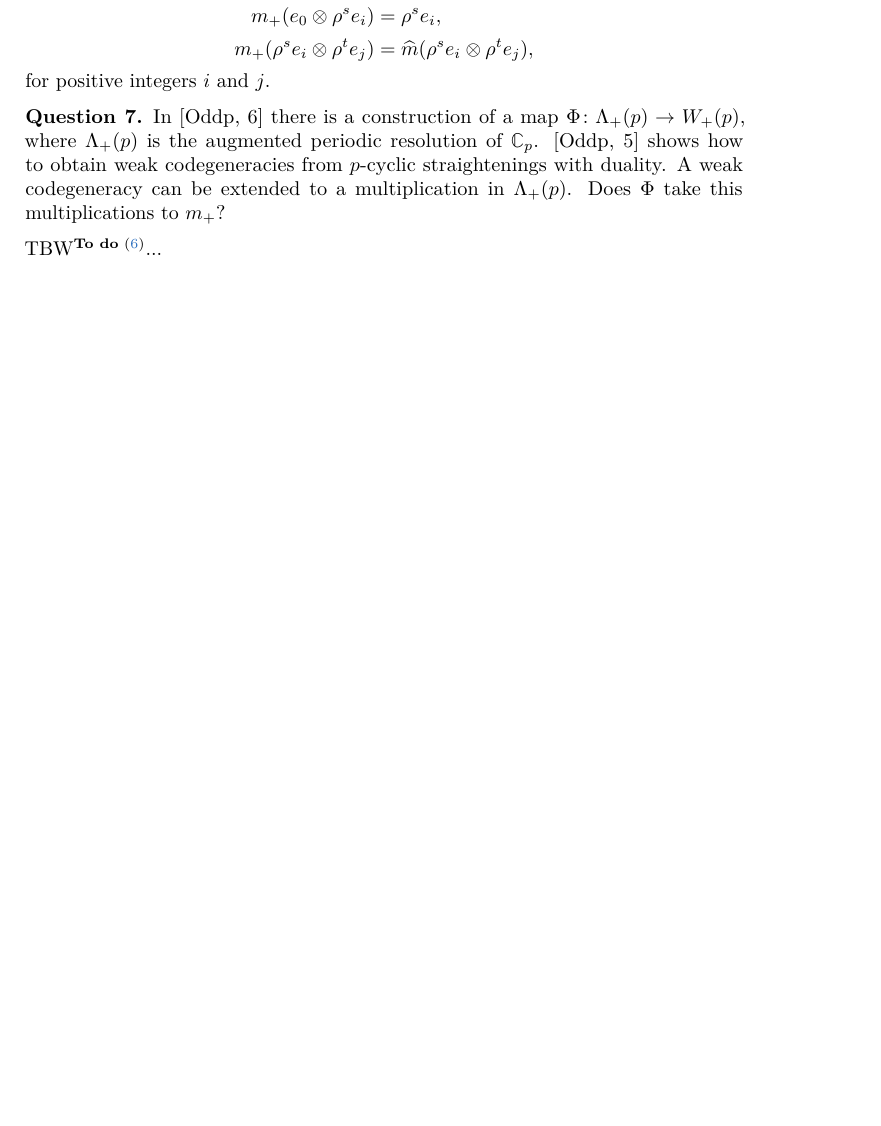
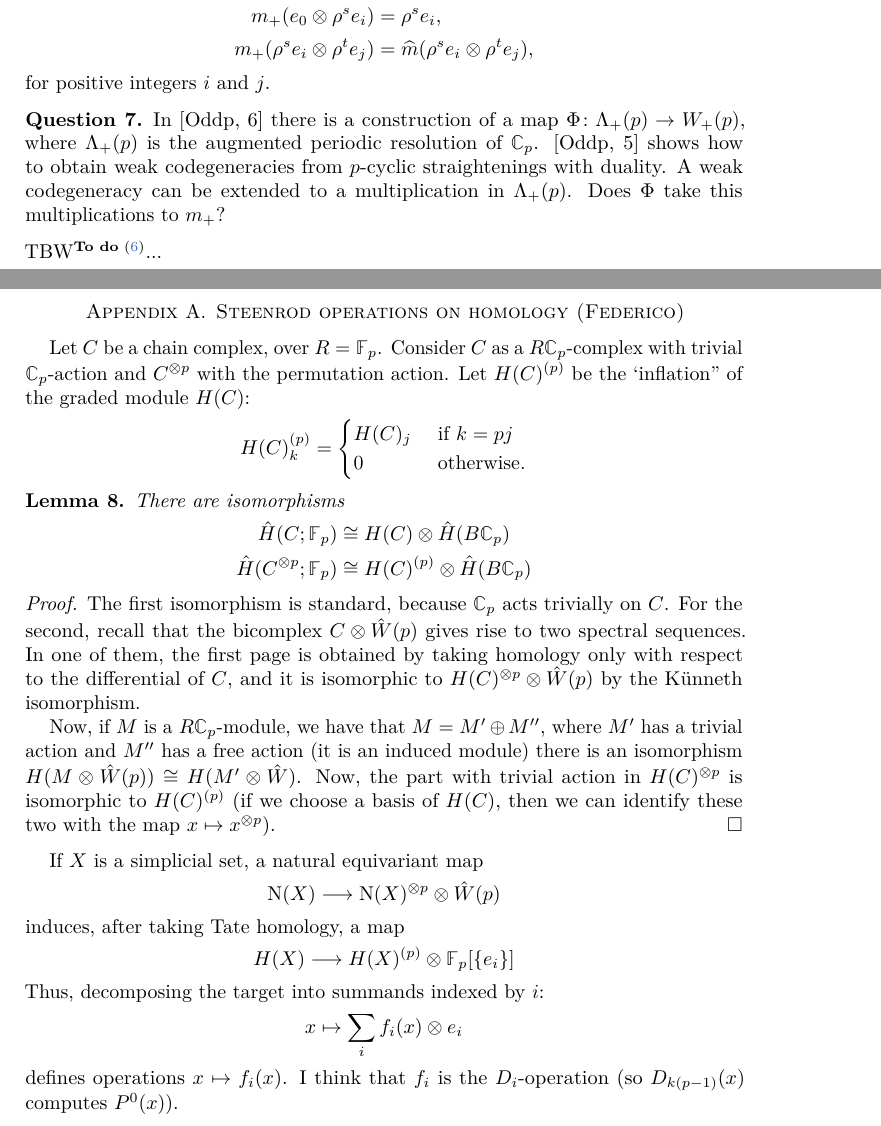
Before and after one commit to ammedmar/tate, a LaTeX paper (tate.tex, which reads sec/steenrod.tex): part of page 8 of 9 before the commit and two parts of pages 8 and 9 of 10 after it, the two joined at a grey line, cut so that both start at the same text, the shorter picture padded with empty space. Compiled offline with pdfLaTeX.

Commit message:
Added section on Steenrod operations on homology

```diff
--- /dev/null
+++ b/sec/steenrod.tex
@@ -0,0 +1,36 @@
+% !TEX root = ../tate.tex
+
+\section{Steenrod operations on homology (Federico)}
+Let $C$ be a chain complex, over $R = \mathbb{F}_p$. Consider $C$ as a $R\cyc_p$-complex with trivial $\cyc_p$-action and $C^{\otimes p}$ with the permutation action. Let $H(C)^{(p)}$ be the `inflation'' of the graded module $H(C)$:
+\[
+	H(C)^{(p)}_k = \begin{cases}
+		H(C)_j & \text{ if $k = pj$} \\
+		0 & \text{ otherwise.}
+	\end{cases}
+\]
+\begin{lemma}
+	There are isomorphisms
+	\begin{align*}
+		\hat{H}(C;\bF_p)&\cong H(C)\ot \hat{H}(B\cyc_p)
+		\\
+		\hat{H}(C^{\ot p};\bF_p) & \cong H(C)^{(p)}\ot \hat{H}(B\cyc_p)
+	\end{align*}
+\end{lemma}
+\begin{proof}
+	The first isomorphism is standard, because $\cyc_p$ acts trivially on $C$. For the second, recall that the bicomplex $C\ot \hat{W}(p)$ gives rise to two spectral sequences. In one of them, the first page is obtained by taking homology only with respect to the differential of $C$, and it is isomorphic to $H(C)^{\ot p}\ot \hat{W}(p)$ by the Künneth isomorphism.
+
+	Now, if $M$ is a $R\cyc_p$-module, we have that $M = M'\oplus M''$, where $M'$ has a trivial action and $M''$ has a free action (it is an induced module) there is an isomorphism $H(M\ot \hat{W}(p))\cong H(M'\ot \hat{W})$. Now, the part with trivial action in $H(C)^{\ot p}$ is isomorphic to $H(C)^{(p)}$ (if we choose a basis of $H(C)$, then we can identify these two with the map $x\mapsto x^{\ot p}$).
+\end{proof}
+	If $X$ is a simplicial set, a natural equivariant map
+	\[
+		\chains(X)\longrightarrow \chains(X)^{\ot p}\ot \hat{W}(p)
+	\]
+	induces, after taking Tate homology, a map
+	\[
+		H(X)\longrightarrow H(X)^{(p)}\ot \bF_p[\{e_i\}]
+	\]
+	Thus, decomposing the target into summands indexed by $i$:
+	\[
+		x\mapsto \sum_i f_i(x)\ot e_i
+	\]
+	defines operations $x\mapsto f_i(x)$. I think that $f_i$ is the $D_i$-operation (so $D_{k(p-1)}(x)$ computes $P^0(x)$).
```
Also changed, not shown: tate.tex (+2 -0 lines).
